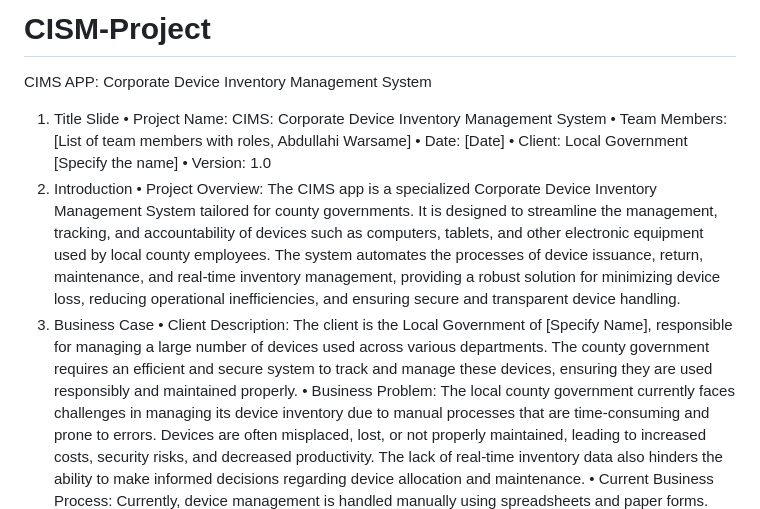
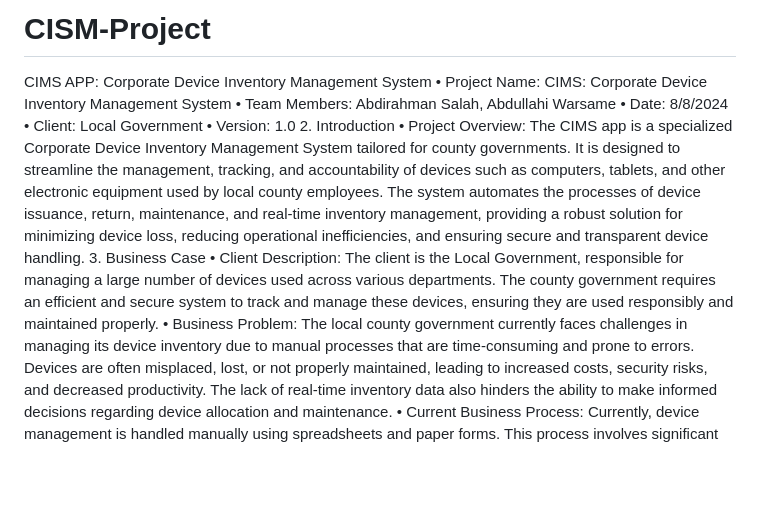
Before and after one commit to warsa57544/CISM-Project, a Markdown page: README.md, the part around the change. Drawn GitHub-style; blank space fills up the shorter version.

```diff
--- a/README.md
+++ b/README.md
@@ -1,17 +1,16 @@
 # CISM-Project
 CIMS APP: Corporate Device Inventory Management System
-1. Title Slide
 •	Project Name: CIMS: Corporate Device Inventory Management System
-•	Team Members: [List of team members with roles, Abdullahi Warsame]
-•	Date: [Date]
-•	Client: Local Government [Specify the name]
+•	Team Members: Abdirahman Salah, Abdullahi Warsame
+•	Date: 8/8/2024
+•	Client: Local Government
 •	Version: 1.0
 2. Introduction
 •	Project Overview:
 The CIMS app is a specialized Corporate Device Inventory Management System tailored for county governments. It is designed to streamline the management, tracking, and accountability of devices such as computers, tablets, and other electronic equipment used by local county employees. The system automates the processes of device issuance, return, maintenance, and real-time inventory management, providing a robust solution for minimizing device loss, reducing operational inefficiencies, and ensuring secure and transparent device handling.
 3. Business Case
 •	Client Description:
-The client is the Local Government of [Specify Name], responsible for managing a large number of devices used across various departments. The county government requires an efficient and secure system to track and manage these devices, ensuring they are used responsibly and maintained properly.
+The client is the Local Government,  responsible for managing a large number of devices used across various departments. The county government requires an efficient and secure system to track and manage these devices, ensuring they are used responsibly and maintained properly.
 •	Business Problem:
 The local county government currently faces challenges in managing its device inventory due to manual processes that are time-consuming and prone to errors. Devices are often misplaced, lost, or not properly maintained, leading to increased costs, security risks, and decreased productivity. The lack of real-time inventory data also hinders the ability to make informed decisions regarding device allocation and maintenance.
 •	Current Business Process:
```
